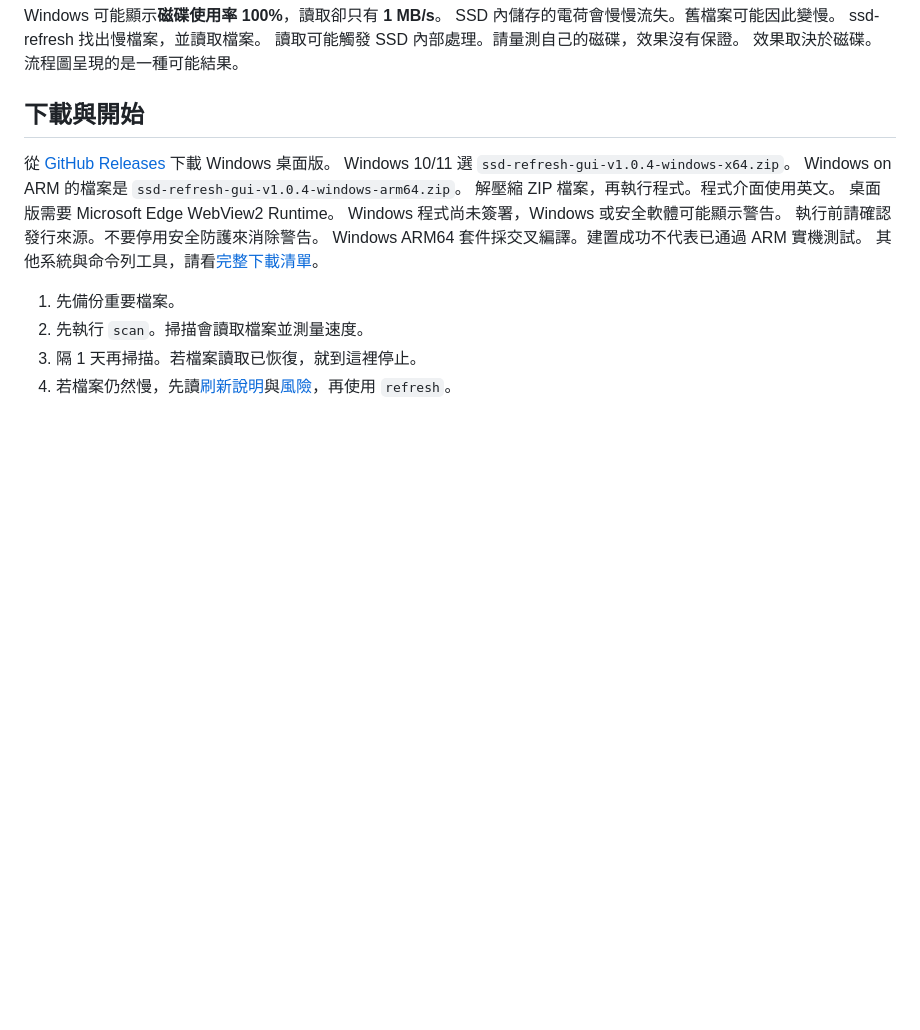
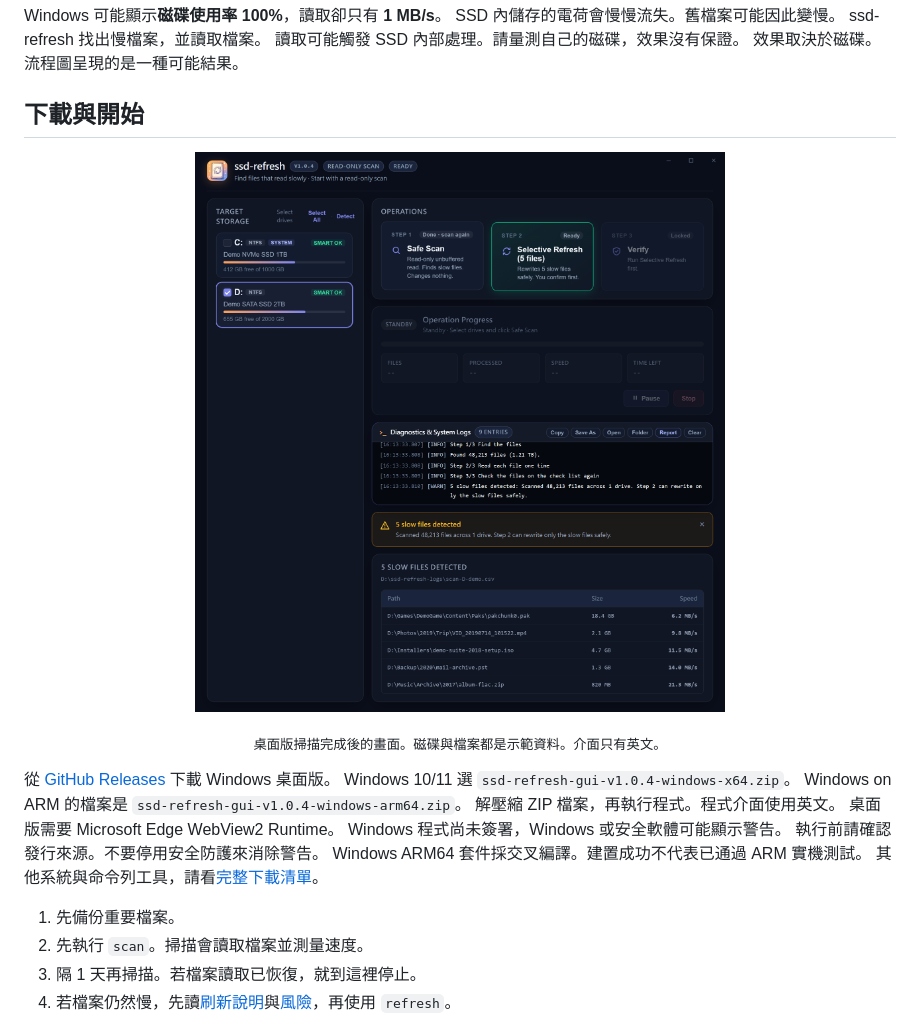
Before and after one commit to zenshay/ssd-refresh, a Markdown page: README.zh-TW.md, the part around the change. Rendered like a GitHub page; pictures changed too: docs/images/gui-scan.png (added); blank space fills up the shorter version.

```diff
--- a/README.zh-TW.md
+++ b/README.zh-TW.md
@@ -39,6 +39,11 @@ ssd-refresh 找出慢檔案，並讀取檔案。
 效果取決於磁碟。流程圖呈現的是一種可能結果。
 
 ## 下載與開始
+
+<p align="center">
+  <img src="docs/images/gui-scan.png" width="720" alt="ssd-refresh 桌面版掃描 D 槽後的畫面。步驟 2 卡片顯示選擇性重寫（5 個檔案）。表格列出 5 個慢檔案的路徑、大小與速度，速度從 6.2 到 21.3 MB/s。">
+</p>
+<p align="center"><sub>桌面版掃描完成後的畫面。磁碟與檔案都是示範資料。介面只有英文。</sub></p>
 
 從 [GitHub Releases](https://github.com/zenshay/ssd-refresh/releases) 下載 Windows 桌面版。
 Windows 10/11 選 `ssd-refresh-gui-v1.0.4-windows-x64.zip`。
```
Also changed, not shown: README.md (+5 -0 lines), 2 other files.
